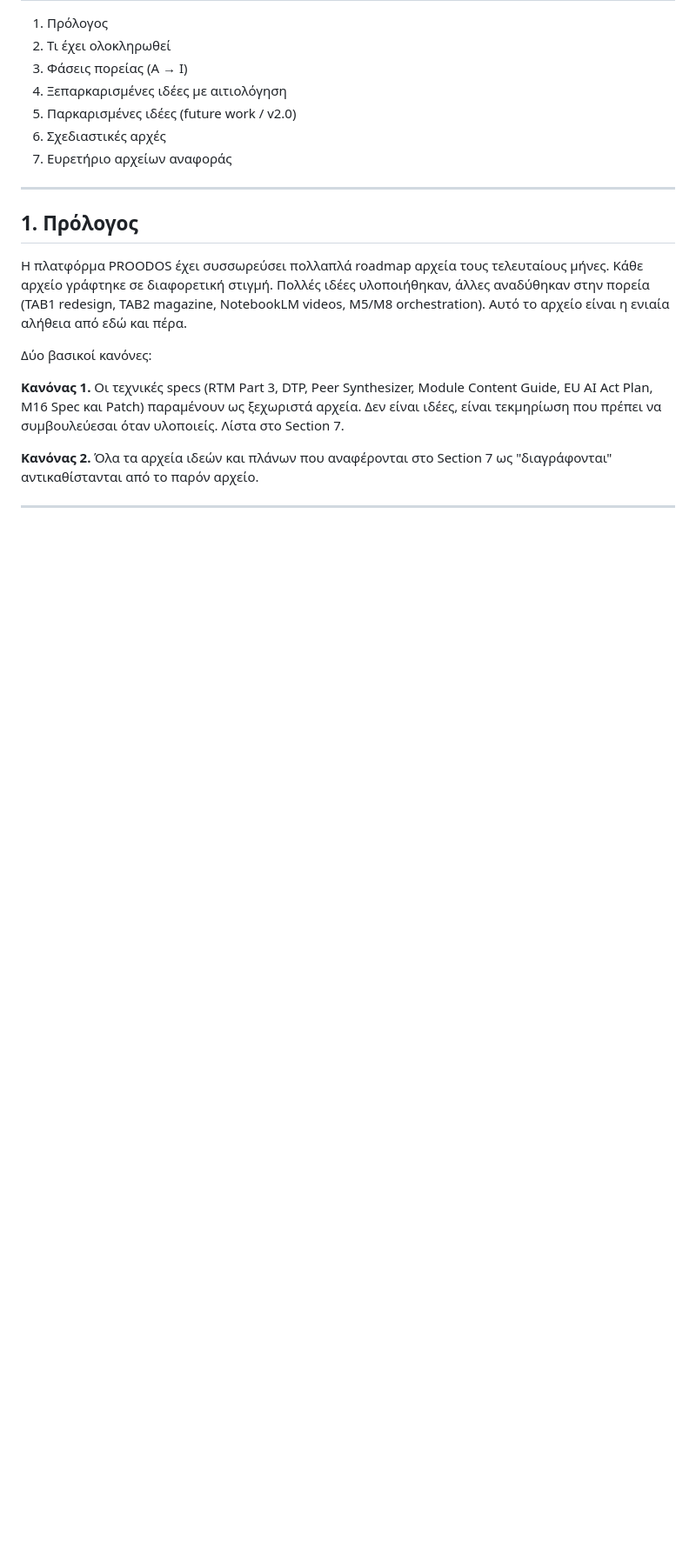
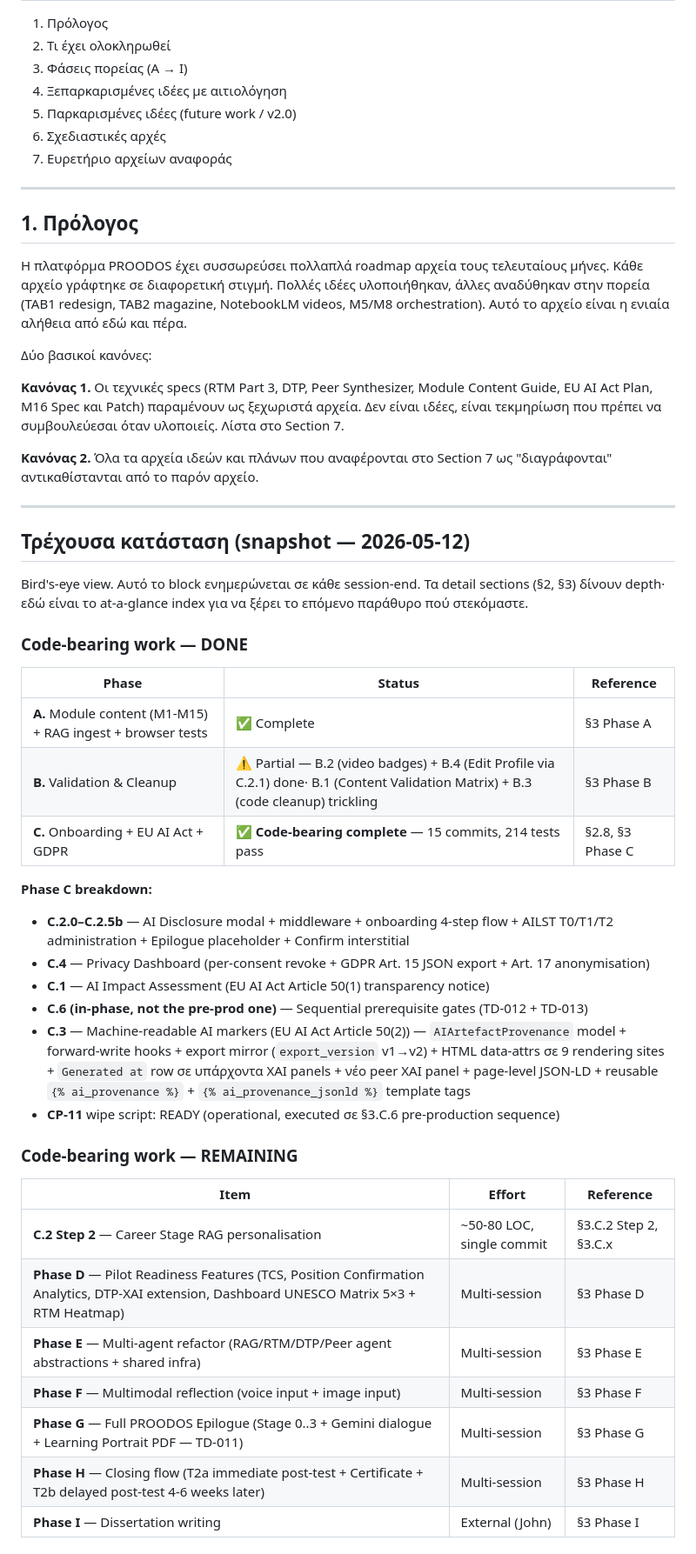
Before and after one commit to dourvas/unesco_ai_pd, a Markdown page: PROODOS_UNIFIED_ROADMAP.md, the part around one of its changes. Shown at 87% size. GitHub-like rendering; blank space fills up the shorter version.

```diff
--- a/PROODOS_UNIFIED_ROADMAP.md
+++ b/PROODOS_UNIFIED_ROADMAP.md
@@ -26,3 +26,39 @@
 **Κανόνας 1.** Οι τεχνικές specs (RTM Part 3, DTP, Peer Synthesizer, Module Content Guide, EU AI Act Plan, M16 Spec και Patch) παραμένουν ως ξεχωριστά αρχεία. Δεν είναι ιδέες, είναι τεκμηρίωση που πρέπει να συμβουλεύεσαι όταν υλοποιείς. Λίστα στο Section 7.
 
 **Κανόνας 2.** Όλα τα αρχεία ιδεών και πλάνων που αναφέρονται στο Section 7 ως "διαγράφονται" αντικαθίστανται από το παρόν αρχείο.
+
+---
+
+## Τρέχουσα κατάσταση (snapshot — 2026-05-12)
+
+Bird's-eye view. Αυτό το block ενημερώνεται σε κάθε session-end. Τα detail sections (§2, §3) δίνουν depth· εδώ είναι το at-a-glance index για να ξέρει το επόμενο παράθυρο πού στεκόμαστε.
+
+### Code-bearing work — DONE
+
+| Phase | Status | Reference |
+|---|---|---|
+| **A.** Module content (M1-M15) + RAG ingest + browser tests | ✅ Complete | §3 Phase A |
+| **B.** Validation & Cleanup | ⚠️ Partial — B.2 (video badges) + B.4 (Edit Profile via C.2.1) done· B.1 (Content Validation Matrix) + B.3 (code cleanup) trickling | §3 Phase B |
+| **C.** Onboarding + EU AI Act + GDPR | ✅ **Code-bearing complete** — 15 commits, 214 tests pass | §2.8, §3 Phase C |
+
+**Phase C breakdown:**
+
+  - **C.2.0–C.2.5b** — AI Disclosure modal + middleware + onboarding 4-step flow + AILST T0/T1/T2 administration + Epilogue placeholder + Confirm interstitial
+  - **C.4** — Privacy Dashboard (per-consent revoke + GDPR Art. 15 JSON export + Art. 17 anonymisation)
+  - **C.1** — AI Impact Assessment (EU AI Act Article 50(1) transparency notice)
+  - **C.6 (in-phase, not the pre-prod one)** — Sequential prerequisite gates (TD-012 + TD-013)
+  - **C.3** — Machine-readable AI markers (EU AI Act Article 50(2)) — `AIArtefactProvenance` model + forward-write hooks + export mirror (`export_version` v1→v2) + HTML data-attrs σε 9 rendering sites + `Generated at` row σε υπάρχοντα XAI panels + νέο peer XAI panel + page-level JSON-LD + reusable `{% ai_provenance %}` + `{% ai_provenance_jsonld %}` template tags
+  - **CP-11** wipe script: READY (operational, executed σε §3.C.6 pre-production sequence)
+
+### Code-bearing work — REMAINING
+
+| Item | Effort | Reference |
+|---|---|---|
+| **C.2 Step 2** — Career Stage RAG personalisation | ~50-80 LOC, single commit | §3.C.2 Step 2, §3.C.x |
+| **Phase D** — Pilot Readiness Features (TCS, Position Confirmation Analytics, DTP-XAI extension, Dashboard UNESCO Matrix 5×3 + RTM Heatmap) | Multi-session | §3 Phase D |
+| **Phase E** — Multi-agent refactor (RAG/RTM/DTP/Peer agent abstractions + shared infra) | Multi-session | §3 Phase E |
+| **Phase F** — Multimodal reflection (voice input + image input) | Multi-session | §3 Phase F |
+| **Phase G** — Full PROODOS Epilogue (Stage 0..3 + Gemini dialogue + Learning Portrait PDF — TD-011) | Multi-session | §3 Phase G |
+| **Phase H** — Closing flow (T2a immediate post-test + Certificate + T2b delayed post-test 4-6 weeks later) | Multi-session | §3 Phase H |
+| **Phase I** — Dissertation writing | External (John) | §3 Phase I |
+
```
Also changed, not shown: other parts of PROODOS_UNIFIED_ROADMAP.md (+34 -11 lines).
